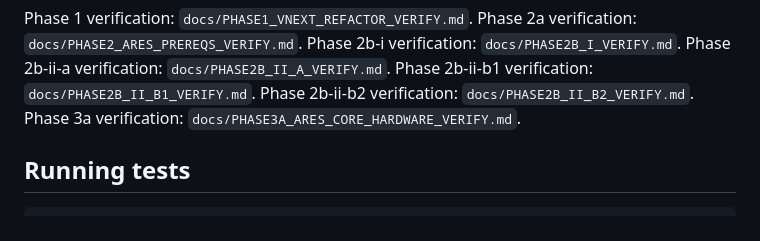
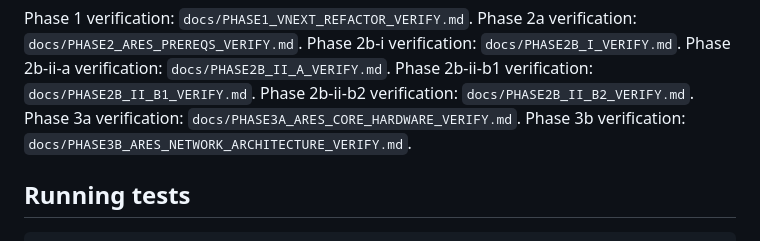
Before and after one commit to Soverynintelligence/soveryn-vnext, a Markdown page: README.md, the part around one of its changes. GitHub-like rendering.

Commit message:
docs(3b): Phase 3b verify Ares network and architecture lanes

```diff
--- a/README.md
+++ b/README.md
@@ -39,6 +39,7 @@ Phase 2b-ii-a verification: `docs/PHASE2B_II_A_VERIFY.md`.
 Phase 2b-ii-b1 verification: `docs/PHASE2B_II_B1_VERIFY.md`.
 Phase 2b-ii-b2 verification: `docs/PHASE2B_II_B2_VERIFY.md`.
 Phase 3a verification: `docs/PHASE3A_ARES_CORE_HARDWARE_VERIFY.md`.
+Phase 3b verification: `docs/PHASE3B_ARES_NETWORK_ARCHITECTURE_VERIFY.md`.
 
 ## Running tests
 
```
Also changed, not shown: other parts of README.md (+1 -1 lines), docs/PHASE3B_ARES_NETWORK_ARCHITECTURE_VERIFY.md (added, +83 -0 lines).
